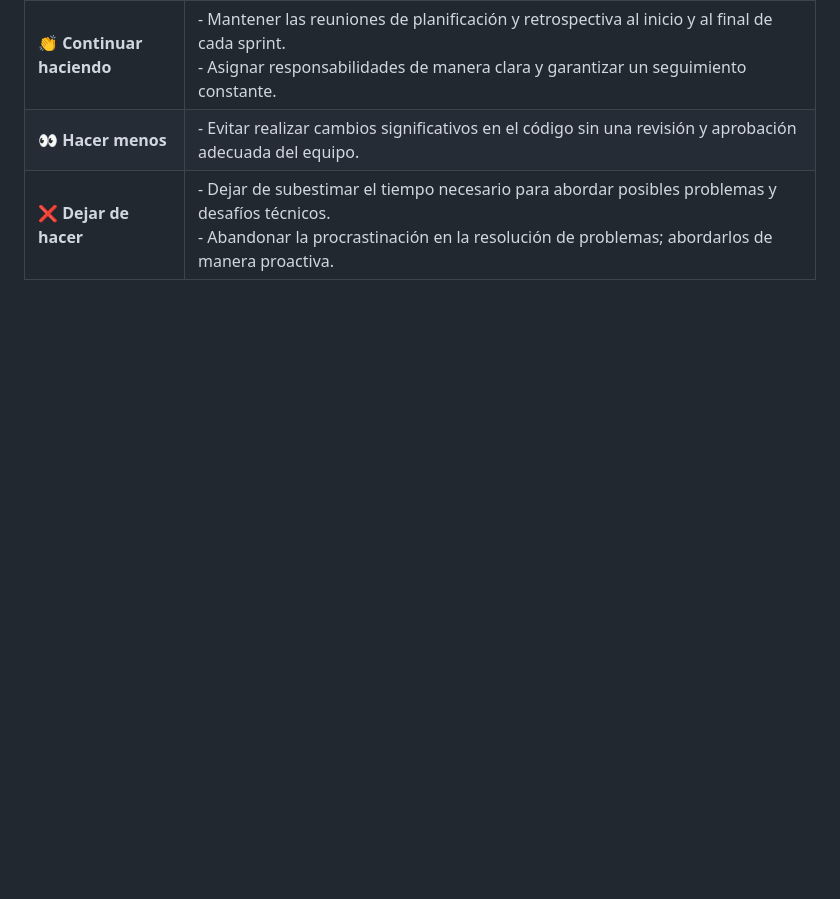
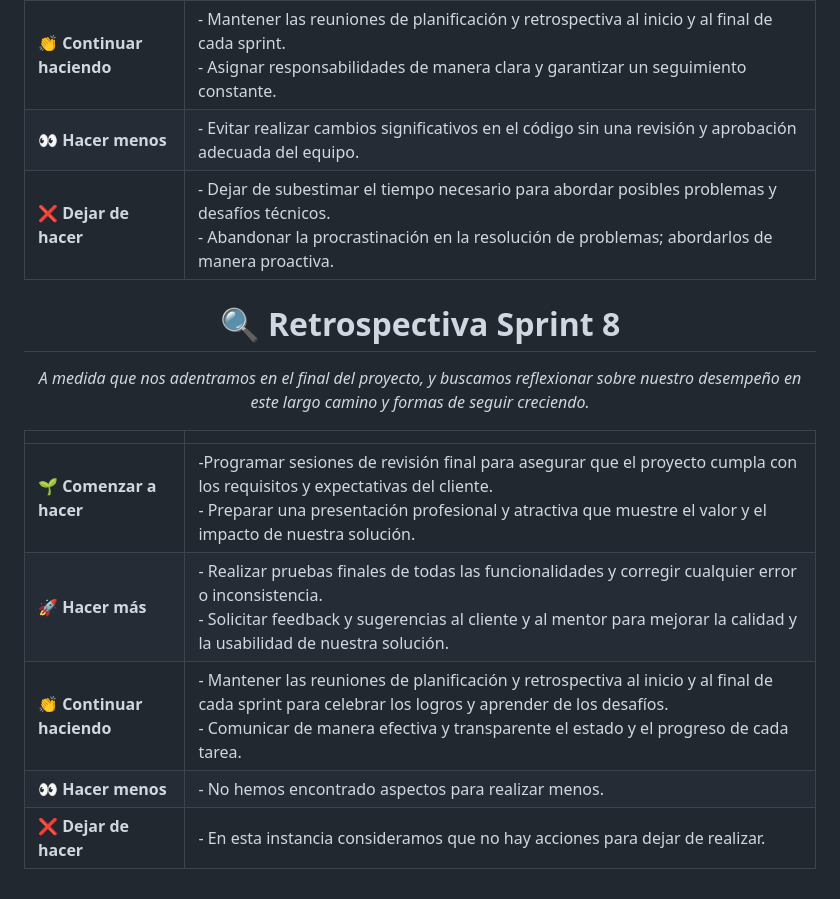
Before and after one commit to Santi163M/grupo_6_appetite, a Markdown page: Retro.md, the part around the change printed below. Rendered like a GitHub page; blank space fills up the shorter version.

```diff
--- a/Retro.md
+++ b/Retro.md
@@ -119,3 +119,22 @@ _A medida que nos adentramos en el séptimo sprint, es esencial reflexionar sobr
 </div>
 
 <div align="center">
+
+
+
+# **🔍 Retrospectiva Sprint 8**
+
+_A medida que nos adentramos en el final del proyecto, y buscamos reflexionar sobre nuestro desempeño en este largo camino y formas de seguir creciendo._
+
+</div>
+
+<div align="center">
+
+|                   |                             |
+| ----------------- | --------------------------- |
+| **🌱 Comenzar a hacer** | -Programar sesiones de revisión final para asegurar que el proyecto cumpla con los requisitos y expectativas del cliente.<br>- Preparar una presentación profesional y atractiva que muestre el valor y el impacto de nuestra solución. |
+| **🚀 Hacer más**     | - Realizar pruebas finales de todas las funcionalidades y corregir cualquier error o inconsistencia.<br>- Solicitar feedback y sugerencias al cliente y al mentor para mejorar la calidad y la usabilidad de nuestra solución.|
+| **👏 Continuar haciendo** | - Mantener las reuniones de planificación y retrospectiva al inicio y al final de cada sprint para celebrar los logros y aprender de los desafíos.<br>- Comunicar de manera efectiva y transparente el estado y el progreso de cada tarea.|
+| **👀 Hacer menos** | - No hemos encontrado aspectos para realizar menos.|
+| **❌ Dejar de hacer** | - En esta instancia consideramos que no hay acciones para dejar de realizar.|
+
```
Also changed, not shown: other parts of Retro.md (+3 -0 lines).
